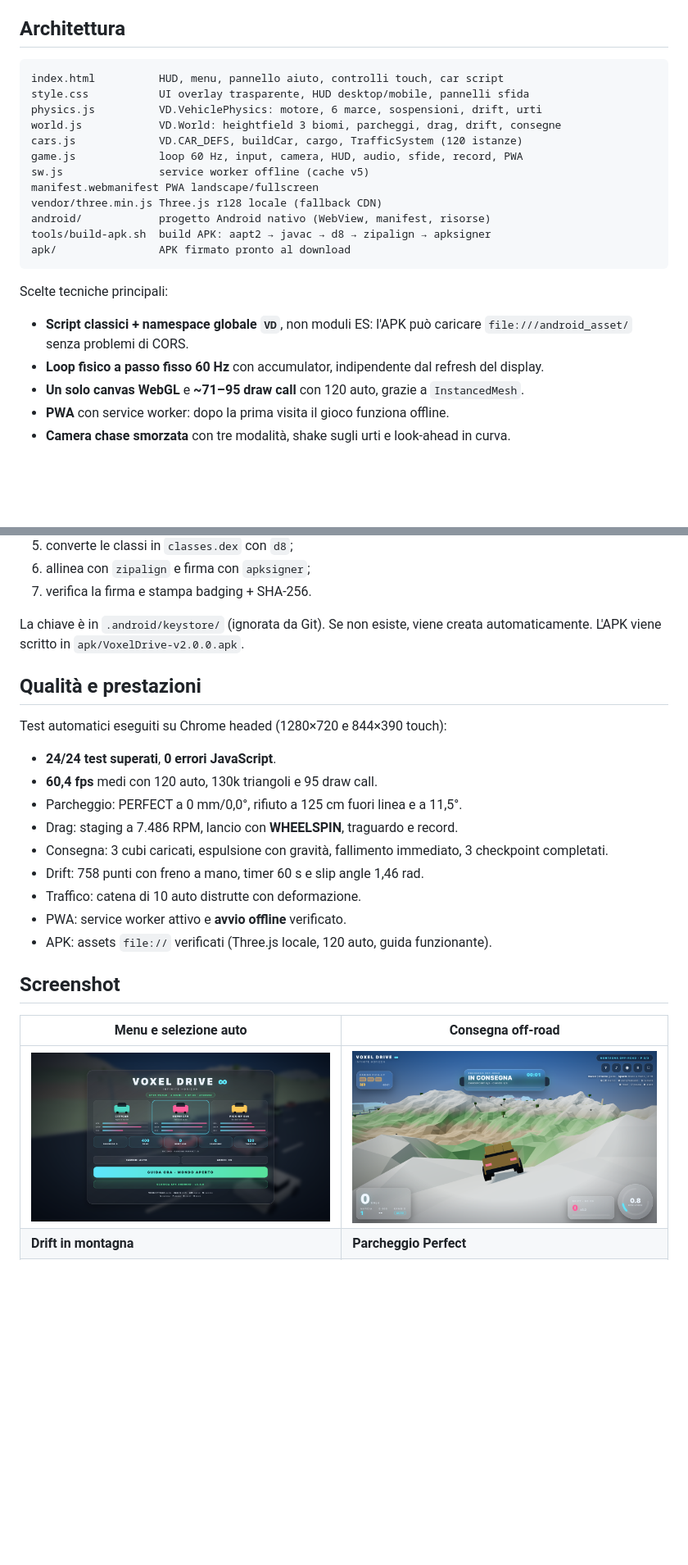
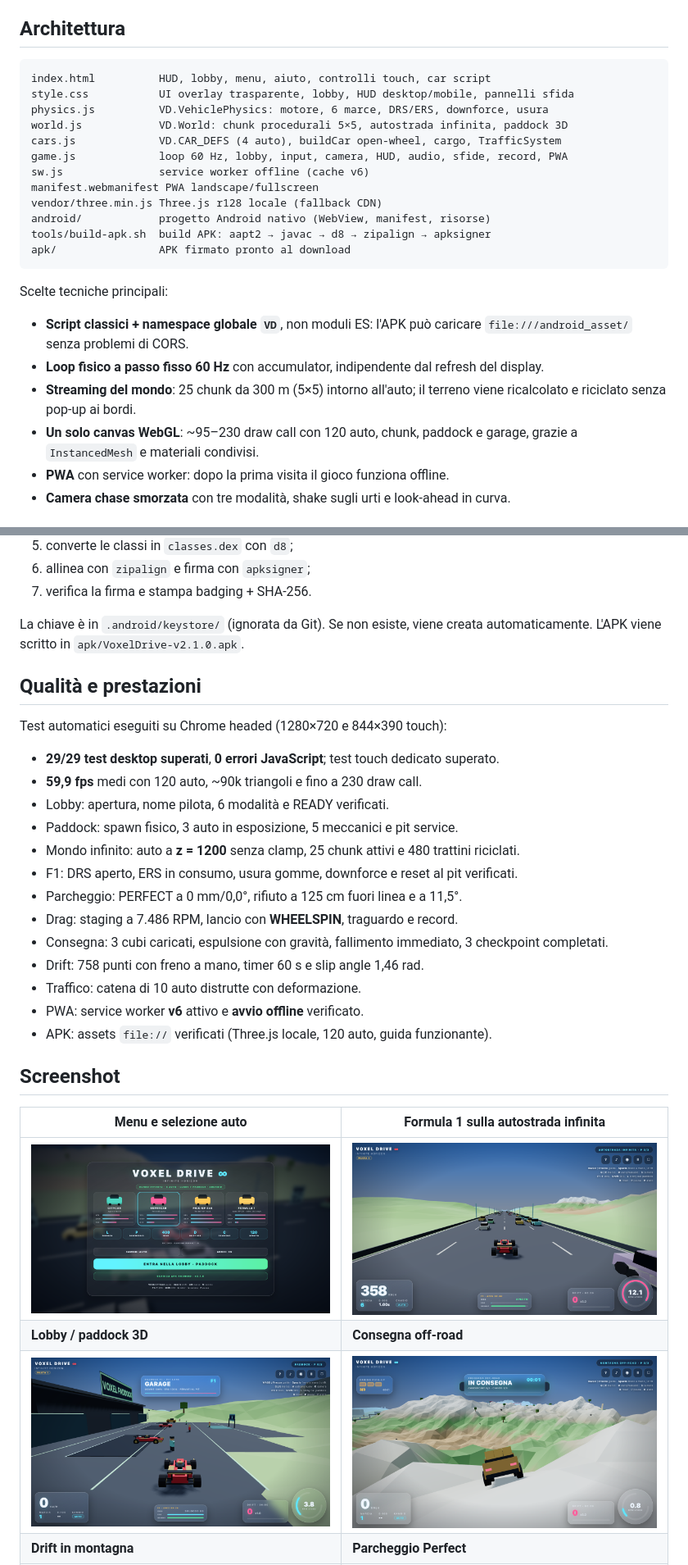
Before and after one commit to giuseppelia890-tech/voxel-drive, a Markdown page: README.md, 2 parts joined by grey strips. Shown: that part at 82% size. GitHub-like rendering; pictures changed too: screenshot-f1.png (added), screenshot-menu.png, screenshot-paddock.png (added); blank space fills up the shorter version.

Commit message:
Voxel Drive v2.1.0: mondo infinito, lobby/paddock 3D e Formula 1

````diff
--- a/README.md
+++ b/README.md
@@ -142,13 +181,13 @@ Apri <http://localhost:8765/>. Non serve build, bundler o `npm install`: Three.j
 ## Architettura
 
 ```
-index.html          HUD, menu, pannello aiuto, controlli touch, car script
-style.css           UI overlay trasparente, HUD desktop/mobile, pannelli sfida
-physics.js          VD.VehiclePhysics: motore, 6 marce, sospensioni, drift, urti
-world.js            VD.World: heightfield 3 biomi, parcheggi, drag, drift, consegne
-cars.js             VD.CAR_DEFS, buildCar, cargo, TrafficSystem (120 istanze)
-game.js             loop 60 Hz, input, camera, HUD, audio, sfide, record, PWA
-sw.js               service worker offline (cache v5)
+index.html          HUD, lobby, menu, aiuto, controlli touch, car script
+style.css           UI overlay trasparente, lobby, HUD desktop/mobile, pannelli sfida
+physics.js          VD.VehiclePhysics: motore, 6 marce, DRS/ERS, downforce, usura
+world.js            VD.World: chunk procedurali 5×5, autostrada infinita, paddock 3D
+cars.js             VD.CAR_DEFS (4 auto), buildCar open-wheel, cargo, TrafficSystem
+game.js             loop 60 Hz, lobby, input, camera, HUD, audio, sfide, record, PWA
+sw.js               service worker offline (cache v6)
 manifest.webmanifest PWA landscape/fullscreen
 vendor/three.min.js Three.js r128 locale (fallback CDN)
 android/            progetto Android nativo (WebView, manifest, risorse)
@@ -160,7 +199,8 @@ Scelte tecniche principali:
 
 - **Script classici + namespace globale `VD`**, non moduli ES: l'APK può caricare `file:///android_asset/` senza problemi di CORS.
 - **Loop fisico a passo fisso 60 Hz** con accumulator, indipendente dal refresh del display.
-- **Un solo canvas WebGL** e **~71–95 draw call** con 120 auto, grazie a `InstancedMesh`.
+- **Streaming del mondo**: 25 chunk da 300 m (5×5) intorno all'auto; il terreno viene ricalcolato e riciclato senza pop-up ai bordi.
+- **Un solo canvas WebGL**: ~95–230 draw call con 120 auto, chunk, paddock e garage, grazie a `InstancedMesh` e materiali condivisi.
 - **PWA** con service worker: dopo la prima visita il gioco funziona offline.
 - **Camera chase smorzata** con tre modalità, shake sugli urti e look-ahead in curva.
 
@@ -186,27 +226,33 @@ Lo script:
 6. allinea con `zipalign` e firma con `apksigner`;
 7. verifica la firma e stampa badging + SHA-256.
 
-La chiave è in `.android/keystore/` (ignorata da Git). Se non esiste, viene creata automaticamente. L'APK viene scritto in `apk/VoxelDrive-v2.0.0.apk`.
+La chiave è in `.android/keystore/` (ignorata da Git). Se non esiste, viene creata automaticamente. L'APK viene scritto in `apk/VoxelDrive-v2.1.0.apk`.
 
 ## Qualità e prestazioni
 
 Test automatici eseguiti su Chrome headed (1280×720 e 844×390 touch):
 
-- **24/24 test superati**, **0 errori JavaScript**.
-- **60,4 fps** medi con 120 auto, 130k triangoli e 95 draw call.
+- **29/29 test desktop superati**, **0 errori JavaScript**; test touch dedicato superato.
+- **59,9 fps** medi con 120 auto, ~90k triangoli e fino a 230 draw call.
+- Lobby: apertura, nome pilota, 6 modalità e READY verificati.
+- Paddock: spawn fisico, 3 auto in esposizione, 5 meccanici e pit service.
+- Mondo infinito: auto a **z = 1200** senza clamp, 25 chunk attivi e 480 trattini riciclati.
+- F1: DRS aperto, ERS in consumo, usura gomme, downforce e reset al pit verificati.
 - Parcheggio: PERFECT a 0 mm/0,0°, rifiuto a 125 cm fuori linea e a 11,5°.
 - Drag: staging a 7.486 RPM, lancio con **WHEELSPIN**, traguardo e record.
 - Consegna: 3 cubi caricati, espulsione con gravità, fallimento immediato, 3 checkpoint completati.
 - Drift: 758 punti con freno a mano, timer 60 s e slip angle 1,46 rad.
 - Traffico: catena di 10 auto distrutte con deformazione.
-- PWA: service worker attivo e **avvio offline** verificato.
+- PWA: service worker **v6** attivo e **avvio offline** verificato.
 - APK: assets `file://` verificati (Three.js locale, 120 auto, guida funzionante).
 
 ## Screenshot
 
-| Menu e selezione auto | Consegna off-road |
+| Menu e selezione auto | Formula 1 sulla autostrada infinita |
 |---|---|
-| ![Menu](screenshot-menu.png) | ![Consegna](screenshot-delivery.png) |
+| ![Menu](screenshot-menu.png) | ![Formula 1](screenshot-f1.png) |
+| **Lobby / paddock 3D** | **Consegna off-road** |
+| ![Paddock](screenshot-paddock.png) | ![Consegna](screenshot-delivery.png) |
 | **Drift in montagna** | **Parcheggio Perfect** |
 | ![Drift](screenshot-drift.png) | ![Parcheggio](screenshot.png) |
 
````
Also changed, not shown: other parts of README.md (+52 -13 lines), 15 other files.
